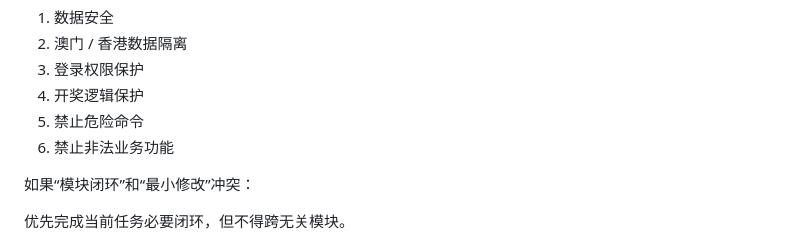
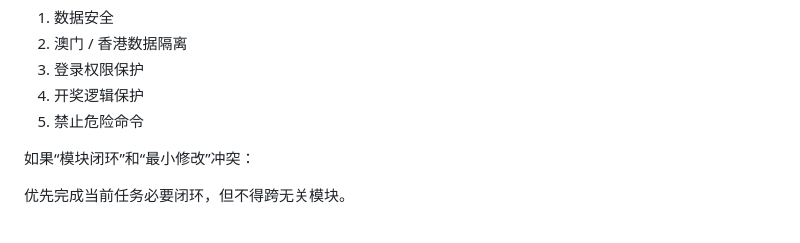
Before and after one commit to dasixi168168-ctrl/599549, a Markdown page: AGENTS.md, the part around the change. Rendered like a GitHub page.

```diff
--- a/AGENTS.md
+++ b/AGENTS.md
@@ -30,7 +30,6 @@ Codex / AI 工程代理在本仓库内执行任何任务前，必须先读取本
 3. 登录权限保护
 4. 开奖逻辑保护
 5. 禁止危险命令
-6. 禁止非法业务功能
 
 如果“模块闭环”和“最小修改”冲突：
 
```
